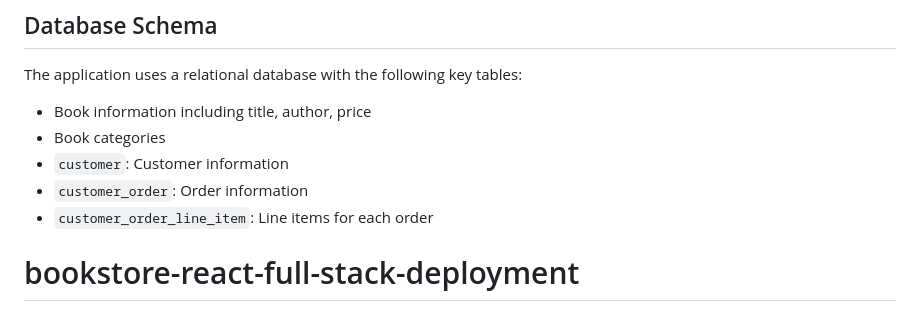
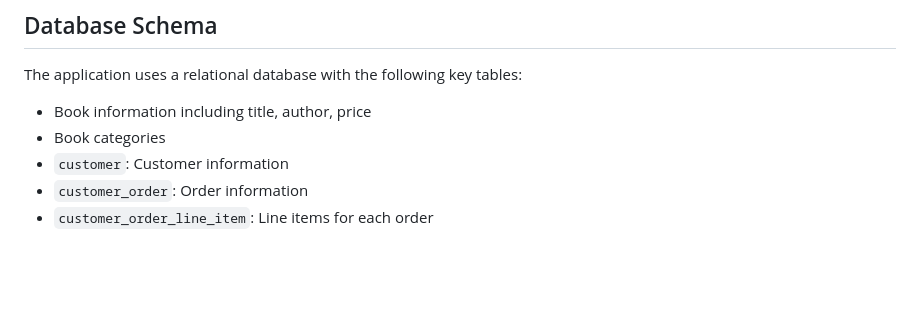
Before and after one commit to siddarthx07/bookstore-react-full-stack, a Markdown page: README.md, the part around the change. GitHub-like rendering; blank space fills up the shorter version.

Commit message:
Remove bookstore-react-full-stack-deployment section

```diff
--- a/README.md
+++ b/README.md
@@ -88,6 +88,3 @@ The application uses a relational database with the following key tables:
 - `customer`: Customer information
 - `customer_order`: Order information
 - `customer_order_line_item`: Line items for each order
-
-
-# bookstore-react-full-stack-deployment
```
